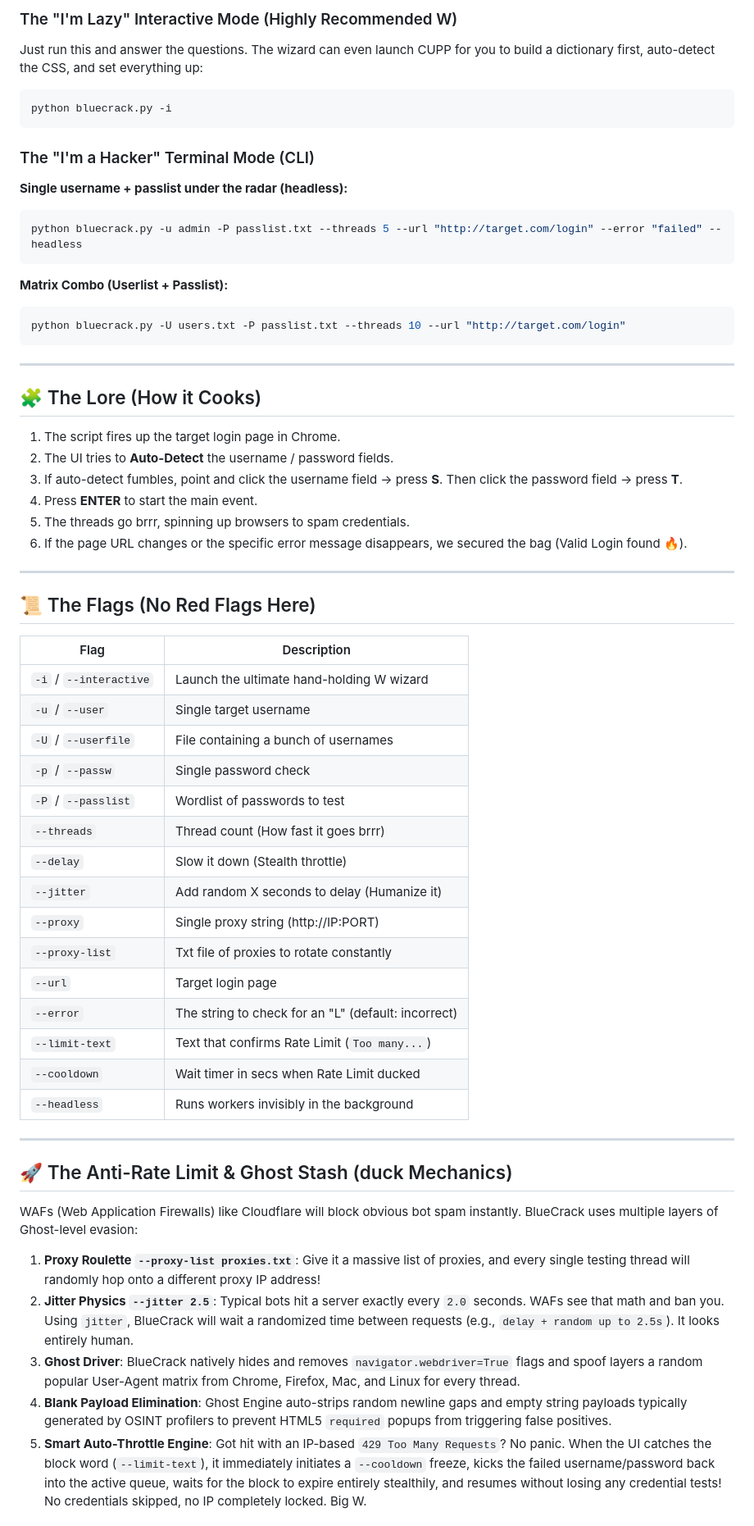
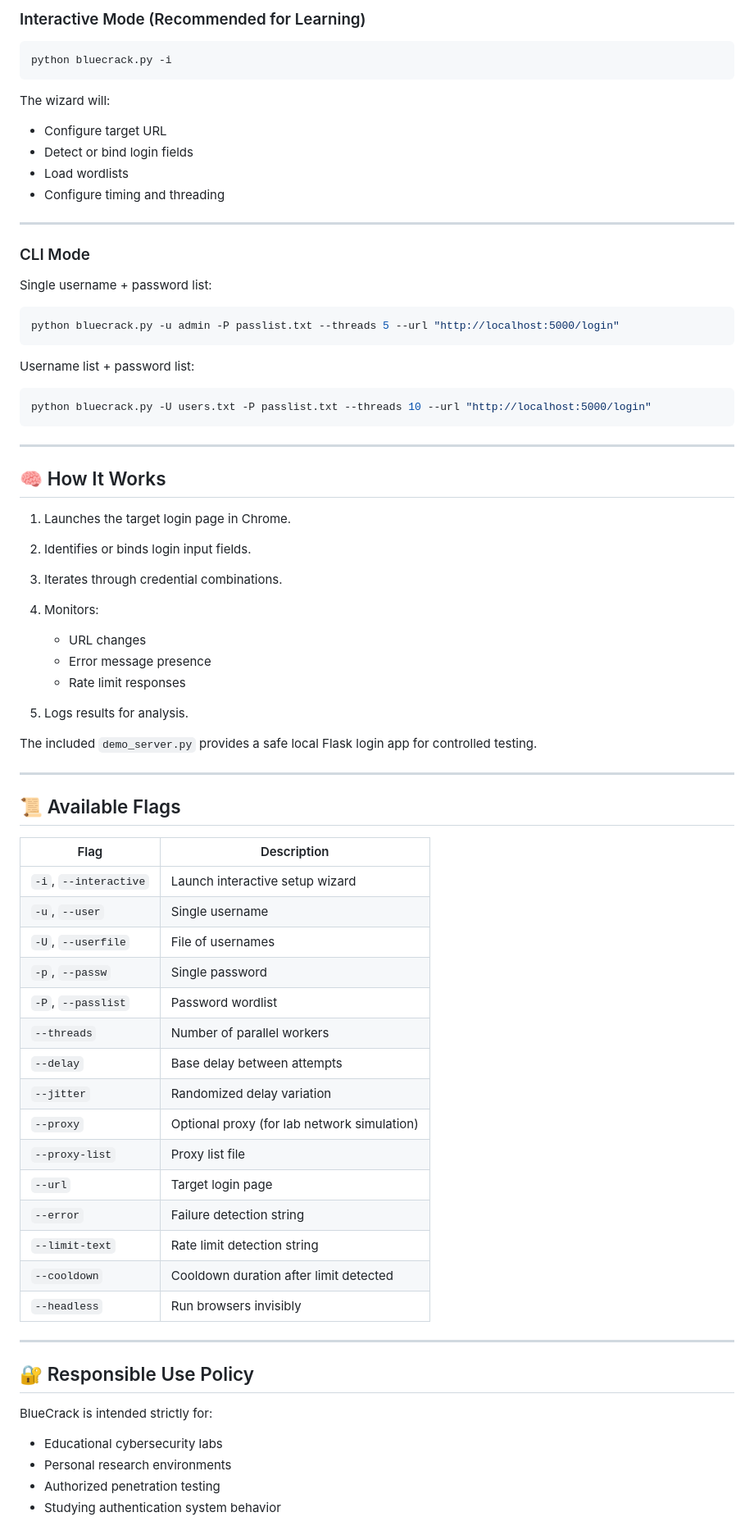
Before and after one commit to taezeem14/BlueCrack, a Markdown page: README.md, the part around one of its changes. Shown at 82% size. Rendered like a GitHub page.

````diff
--- a/README.md
+++ b/README.md
@@ -57,65 +90,79 @@ pip install -r requirements.txt
 
-### The "I'm Lazy" Interactive Mode (Highly Recommended W)
-Just run this and answer the questions. The wizard can even launch CUPP for you to build a dictionary first, auto-detect the CSS, and set everything up:
+### Interactive Mode (Recommended for Learning)
+
 ```bash
 python bluecrack.py -i
 ```
 
-### The "I'm a Hacker" Terminal Mode (CLI)
+The wizard will:
 
-**Single username + passlist under the radar (headless):**
+* Configure target URL
+* Detect or bind login fields
+* Load wordlists
+* Configure timing and threading
+
+---
+
+### CLI Mode
+
+Single username + password list:
+
 ```bash
-python bluecrack.py -u admin -P passlist.txt --threads 5 --url "http://target.com/login" --error "failed" --headless
+python bluecrack.py -u admin -P passlist.txt --threads 5 --url "http://localhost:5000/login"
 ```
 
-**Matrix Combo (Userlist + Passlist):**
+Username list + password list:
+
 ```bash
-python bluecrack.py -U users.txt -P passlist.txt --threads 10 --url "http://target.com/login"
+python bluecrack.py -U users.txt -P passlist.txt --threads 10 --url "http://localhost:5000/login"
 ```
 
 ---
 
-## 🧩 The Lore (How it Cooks)
+## 🧠 How It Works
 
-1. The script fires up the target login page in Chrome.
-2. The UI tries to **Auto-Detect** the username / password fields.
-3. If auto-detect fumbles, point and click the username field → press **S**. Then click the password field → press **T**.
-4. Press **ENTER** to start the main event.
-5. The threads go brrr, spinning up browsers to spam credentials.
-6. If the page URL changes or the specific error message disappears, we secured the bag (Valid Login found 🔥).
+1. Launches the target login page in Chrome.
+2. Identifies or binds login input fields.
+3. Iterates through credential combinations.
+4. Monitors:
+
+   * URL changes
+   * Error message presence
+   * Rate limit responses
+5. Logs results for analysis.
+
+The included `demo_server.py` provides a safe local Flask login app for controlled testing.
 
 ---
 
-## 📜 The Flags (No Red Flags Here)
+## 📜 Available Flags
 
-| Flag                  | Description                                   |
-| --------------------- | --------------------------------------------- |
-| `-i` / `--interactive`| Launch the ultimate hand-holding W wizard     |
-| `-u` / `--user`       | Single target username                        |
-| `-U` / `--userfile`   | File containing a bunch of usernames          |
-| `-p` / `--passw`      | Single password check                         |
-| `-P` / `--passlist`   | Wordlist of passwords to test                 |
-| `--threads`           | Thread count (How fast it goes brrr)          |
-| `--delay`             | Slow it down (Stealth throttle)               |
-| `--jitter`            | Add random X seconds to delay (Humanize it)   |
-| `--proxy`             | Single proxy string (http://IP:PORT)          |
-| `--proxy-list`        | Txt file of proxies to rotate constantly      |
-| `--url`               | Target login page                             |
-| `--error`             | The string to check for an "L" (default: incorrect) |
-| `--limit-text`        | Text that confirms Rate Limit (`Too many...`) |
-| `--cooldown`          | Wait timer in secs when Rate Limit ducked   |
-| `--headless`          | Runs workers invisibly in the background      |
+| Flag                  | Description                                 |
+| --------------------- | ------------------------------------------- |
+| `-i`, `--interactive` | Launch interactive setup wizard             |
+| `-u`, `--user`        | Single username                             |
+| `-U`, `--userfile`    | File of usernames                           |
+| `-p`, `--passw`       | Single password                             |
+| `-P`, `--passlist`    | Password wordlist                           |
+| `--threads`           | Number of parallel workers                  |
+| `--delay`             | Base delay between attempts                 |
+| `--jitter`            | Randomized delay variation                  |
+| `--proxy`             | Optional proxy (for lab network simulation) |
+| `--proxy-list`        | Proxy list file                             |
+| `--url`               | Target login page                           |
+| `--error`             | Failure detection string                    |
+| `--limit-text`        | Rate limit detection string                 |
+| `--cooldown`          | Cooldown duration after limit detected      |
+| `--headless`          | Run browsers invisibly                      |
 
 ---
 
-## 🚀 The Anti-Rate Limit & Ghost Stash (duck Mechanics)
+## 🔐 Responsible Use Policy
 
-WAFs (Web Application Firewalls) like Cloudflare will block obvious bot spam instantly. BlueCrack uses multiple layers of Ghost-level evasion:
+BlueCrack is intended strictly for:
 
-1. **Proxy Roulette `--proxy-list proxies.txt`**: Give it a massive list of proxies, and every single testing thread will randomly hop onto a different proxy IP address!
-2. **Jitter Physics `--jitter 2.5`**: Typical bots hit a server exactly every `2.0` seconds. WAFs see that math and ban you. Using `jitter`, BlueCrack will wait a randomized time between requests (e.g., `delay + random up to 2.5s`). It looks entirely human.
-3. **Ghost Driver**: BlueCrack natively hides and removes `navigator.webdriver=True` flags and spoof layers a random popular User-Agent matrix from Chrome, Firefox, Mac, and Linux for every thread.
-4. **Blank Payload Elimination**: Ghost Engine auto-strips random newline gaps and empty string payloads typically generated by OSINT profilers to prevent HTML5 `required` popups from triggering false positives.
-5. **Smart Auto-Throttle Engine**: Got hit with an IP-based `429 Too Many Requests`? No panic. When the UI catches the block word (`--limit-text`), it immediately initiates a `--cooldown` freeze, kicks the failed username/password back into the active queue, waits for the block to expire entirely stealthily, and resumes without losing any credential tests!
-No credentials skipped, no IP completely locked. Big W.
+* Educational cybersecurity labs
+* Personal research environments
+* Authorized penetration testing
+* Studying authentication system behavior
 
````
Also changed, not shown: other parts of README.md (+89 -31 lines).
